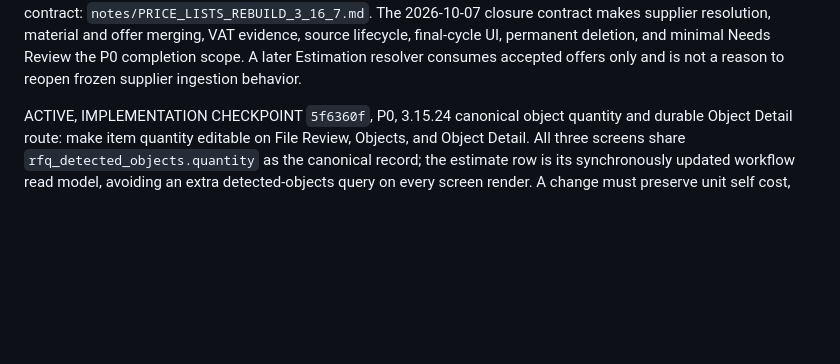
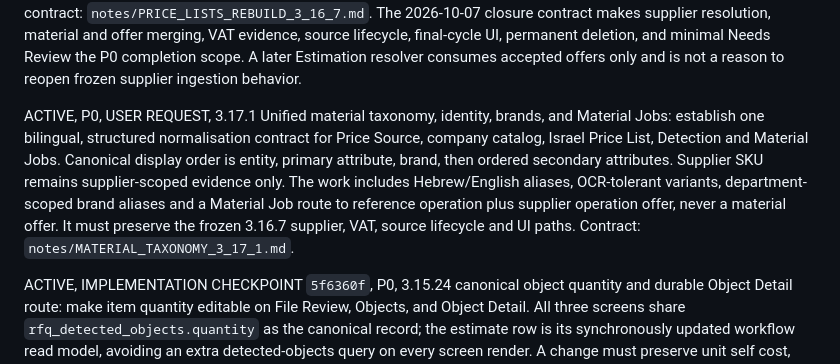
Before and after one commit to kzhivin-lgtm/costerly-app, a Markdown page: notes/TODO.md, the part around the change. Drawn GitHub-style; blank space fills up the shorter version.

Commit message:
docs: open material taxonomy workstream

```diff
--- a/notes/TODO.md
+++ b/notes/TODO.md
@@ -98,6 +98,17 @@ supplier resolution, material and offer merging, VAT evidence, source lifecycle,
 final-cycle UI, permanent deletion, and minimal Needs Review the P0 completion
 scope. A later Estimation resolver consumes accepted offers only and is not a
 reason to reopen frozen supplier ingestion behavior.
+
+ACTIVE, P0, USER REQUEST, 3.17.1 Unified material taxonomy, identity, brands,
+and Material Jobs: establish one bilingual, structured normalisation contract
+for Price Source, company catalog, Israel Price List, Detection and Material
+Jobs. Canonical display order is entity, primary attribute, brand, then ordered
+secondary attributes. Supplier SKU remains supplier-scoped evidence only. The
+work includes Hebrew/English aliases, OCR-tolerant variants, department-scoped
+brand aliases and a Material Job route to reference operation plus supplier
+operation offer, never a material offer. It must preserve the frozen 3.16.7
+supplier, VAT, source lifecycle and UI paths. Contract:
+`notes/MATERIAL_TAXONOMY_3_17_1.md`.
 
 ACTIVE, IMPLEMENTATION CHECKPOINT `5f6360f`, P0, 3.15.24 canonical object quantity and durable Object Detail route:
 make item quantity editable on File Review, Objects, and Object Detail. All
```
Also changed, not shown: notes/MATERIAL_TAXONOMY_3_17_1.md (added, +70 -0 lines), notes/PRICE_LISTS_CHECKPOINT_3_16_7_2026_10_08.md (+3 -9 lines).
